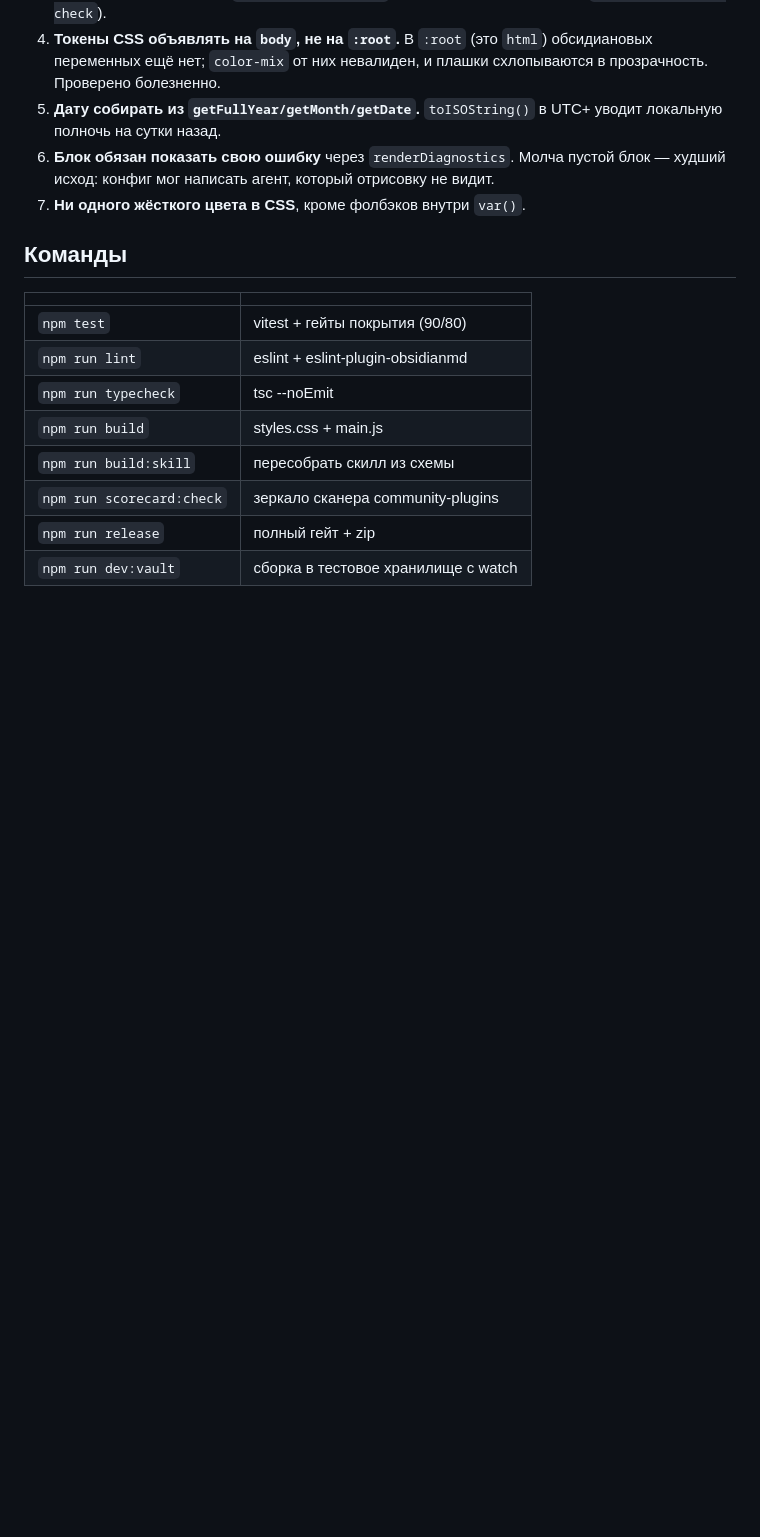
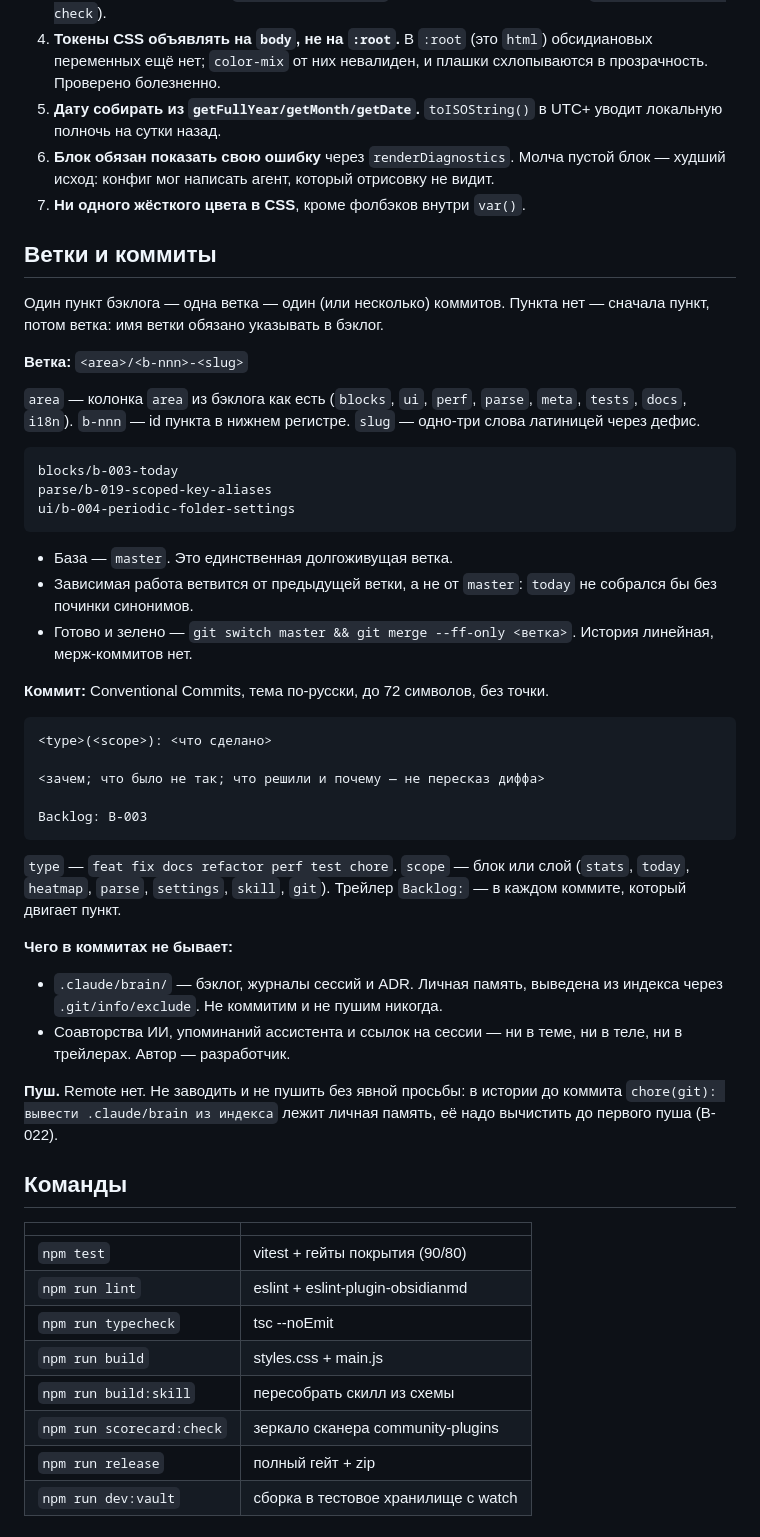
Before and after one commit to Dimagious/dashsidian, a Markdown page: CLAUDE.md, the part around the change. Drawn GitHub-style; blank space fills up the shorter version.

Commit message:
docs: branch and commit convention
A branch name is assembled from the backlog mechanically: the area and the id of
the item. Without that, a month later no one can tell what a branch was for, and
inventing a scheme afresh for every task is a decision made over nothing.

It also writes down what used to live in someone's head: brain never enters a
commit, an AI is never a co-author, and we do not add a remote.

Backlog: B-020

````diff
--- a/CLAUDE.md
+++ b/CLAUDE.md
@@ -79,6 +79,54 @@ src/
    худший исход: конфиг мог написать агент, который отрисовку не видит.
 7. **Ни одного жёсткого цвета в CSS**, кроме фолбэков внутри `var()`.
 
+## Ветки и коммиты
+
+Один пункт бэклога — одна ветка — один (или несколько) коммитов. Пункта нет —
+сначала пункт, потом ветка: имя ветки обязано указывать в бэклог.
+
+**Ветка:** `<area>/<b-nnn>-<slug>`
+
+`area` — колонка `area` из бэклога как есть (`blocks`, `ui`, `perf`, `parse`,
+`meta`, `tests`, `docs`, `i18n`). `b-nnn` — id пункта в нижнем регистре.
+`slug` — одно-три слова латиницей через дефис.
+
+```
+blocks/b-003-today
+parse/b-019-scoped-key-aliases
+ui/b-004-periodic-folder-settings
+```
+
+- База — `master`. Это единственная долгоживущая ветка.
+- Зависимая работа ветвится от предыдущей ветки, а не от `master`: `today`
+  не собрался бы без починки синонимов.
+- Готово и зелено — `git switch master && git merge --ff-only <ветка>`.
+  История линейная, мерж-коммитов нет.
+
+**Коммит:** Conventional Commits, тема по-русски, до 72 символов, без точки.
+
+```
+<type>(<scope>): <что сделано>
+
+<зачем; что было не так; что решили и почему — не пересказ диффа>
+
+Backlog: B-003
+```
+
+`type` — `feat fix docs refactor perf test chore`. `scope` — блок или слой
+(`stats`, `today`, `heatmap`, `parse`, `settings`, `skill`, `git`).
+Трейлер `Backlog:` — в каждом коммите, который двигает пункт.
+
+**Чего в коммитах не бывает:**
+
+- `.claude/brain/` — бэклог, журналы сессий и ADR. Личная память, выведена
+  из индекса через `.git/info/exclude`. Не коммитим и не пушим никогда.
+- Соавторства ИИ, упоминаний ассистента и ссылок на сессии — ни в теме,
+  ни в теле, ни в трейлерах. Автор — разработчик.
+
+**Пуш.** Remote нет. Не заводить и не пушить без явной просьбы: в истории
+до коммита `chore(git): вывести .claude/brain из индекса` лежит личная память,
+её надо вычистить до первого пуша (B-022).
+
 ## Команды
 
 | | |
````
